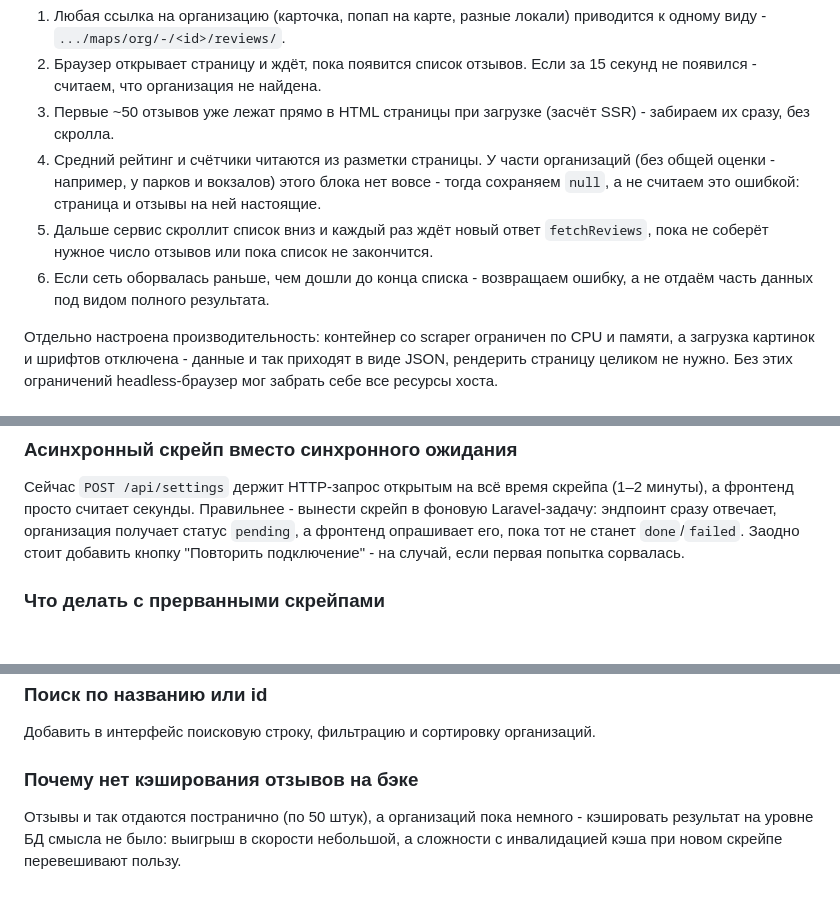
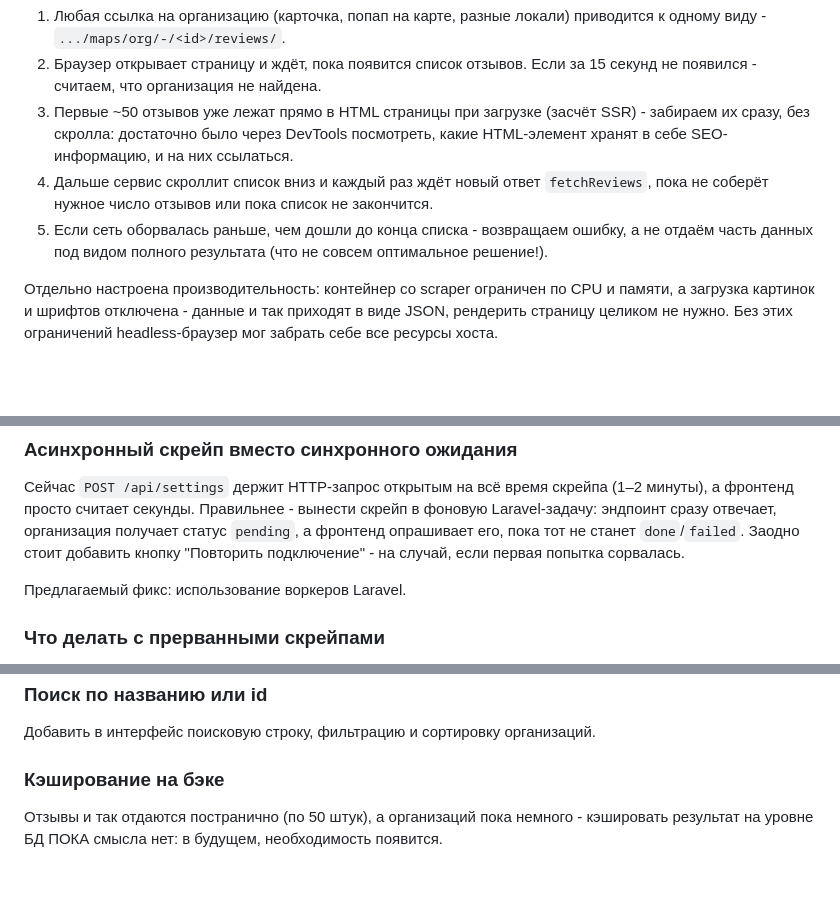
Before and after one commit to iXorr/imtera-parser, a Markdown page: README.md, 3 parts joined by grey strips. GitHub-like rendering; blank space fills up the shorter version.

Commit message:
Revise scraping process and caching explanation
Updated sections on scraping reviews, error handling, and caching strategy.

```diff
--- a/README.md
+++ b/README.md
@@ -22,15 +22,13 @@
    виду - `.../maps/org/-/<id>/reviews/`.
 2. Браузер открывает страницу и ждёт, пока появится список отзывов. Если за 15 секунд не
    появился - считаем, что организация не найдена.
-3. Первые ~50 отзывов уже лежат прямо в HTML страницы при загрузке (засчёт SSR) - забираем их сразу, без
-   скролла.
-4. Средний рейтинг и счётчики читаются из разметки страницы. У части организаций (без общей
-   оценки - например, у парков и вокзалов) этого блока нет вовсе - тогда сохраняем `null`,
-   а не считаем это ошибкой: страница и отзывы на ней настоящие.
-5. Дальше сервис скроллит список вниз и каждый раз ждёт новый ответ `fetchReviews`, пока не
+3. Первые ~50 отзывов уже лежат прямо в HTML страницы при загрузке (засчёт SSR) - забираем их сразу,
+   без скролла: достаточно было через DevTools посмотреть, какие HTML-элемент хранят в себе
+   SEO-информацию, и на них ссылаться.
+4. Дальше сервис скроллит список вниз и каждый раз ждёт новый ответ `fetchReviews`, пока не
    соберёт нужное число отзывов или пока список не закончится.
-6. Если сеть оборвалась раньше, чем дошли до конца списка - возвращаем ошибку, а не отдаём
-   часть данных под видом полного результата.
+5. Если сеть оборвалась раньше, чем дошли до конца списка - возвращаем ошибку, а не отдаём
+   часть данных под видом полного результата (что не совсем оптимальное решение!).
 
 Отдельно настроена производительность: контейнер со scraper ограничен по CPU и памяти, а
 загрузка картинок и шрифтов отключена - данные и так приходят в виде JSON, рендерить страницу
@@ -102,6 +100,8 @@ class AutoReplyController extends Controller
 пока тот не станет `done`/`failed`. Заодно стоит добавить кнопку "Повторить подключение" - на
 случай, если первая попытка сорвалась.
 
+Предлагаемый фикс: использование воркеров Laravel.
+
 ### Что делать с прерванными скрейпами
 
 Если скрейп прервался на середине (например, "собрано 99 из 500 отзывов" из-за сетевого
@@ -139,8 +139,7 @@ Headless-браузер больше их не рендерит - загрузк
 
 Добавить в интерфейс поисковую строку, фильтрацию и сортировку организаций.
 
-### Почему нет кэширования отзывов на бэке
+### Кэширование на бэке
 
 Отзывы и так отдаются постранично (по 50 штук), а организаций пока немного - кэшировать
-результат на уровне БД смысла не было: выигрыш в скорости небольшой, а сложности с
-инвалидацией кэша при новом скрейпе перевешивают пользу.
+результат на уровне БД ПОКА смысла нет: в будущем, необходимость появится.
```
